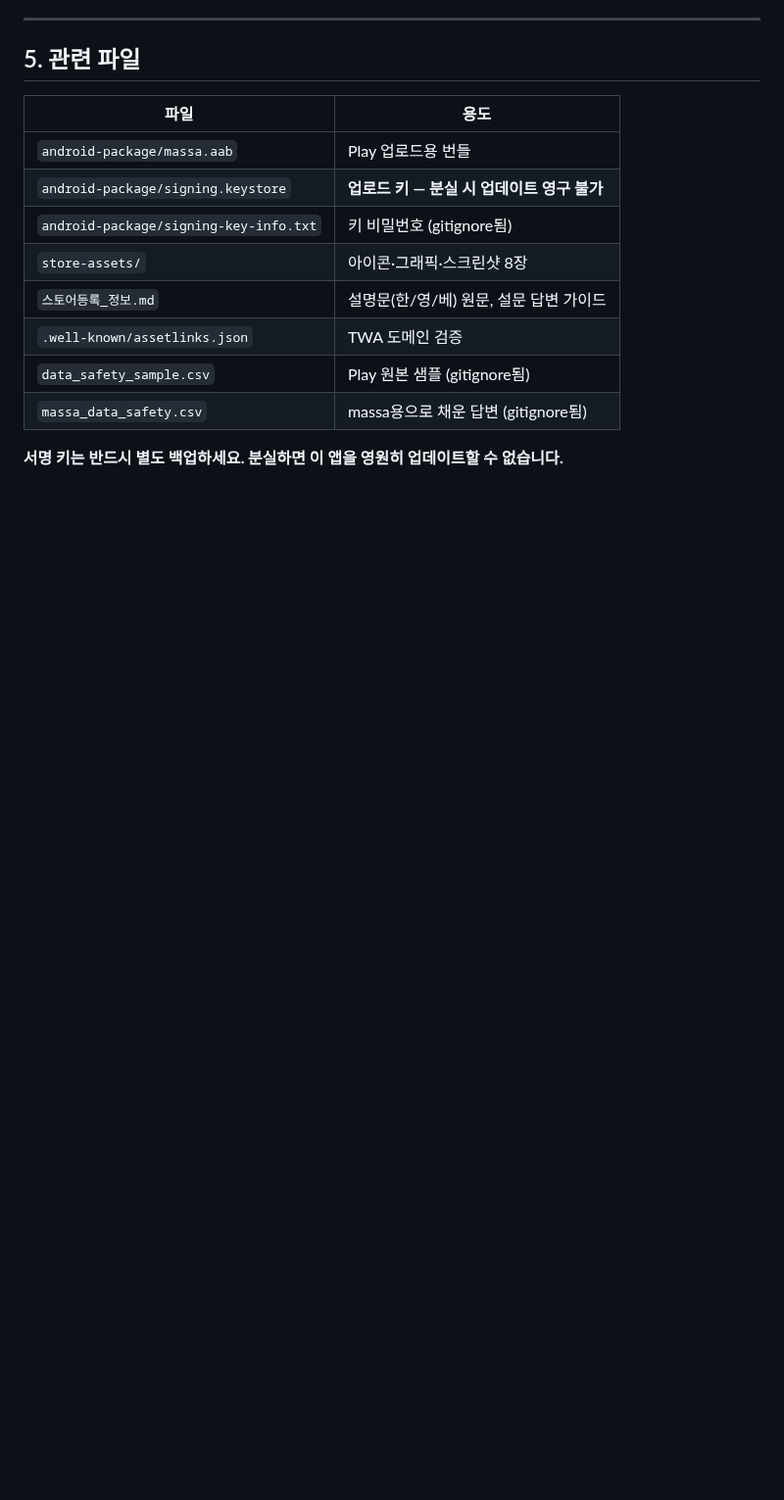
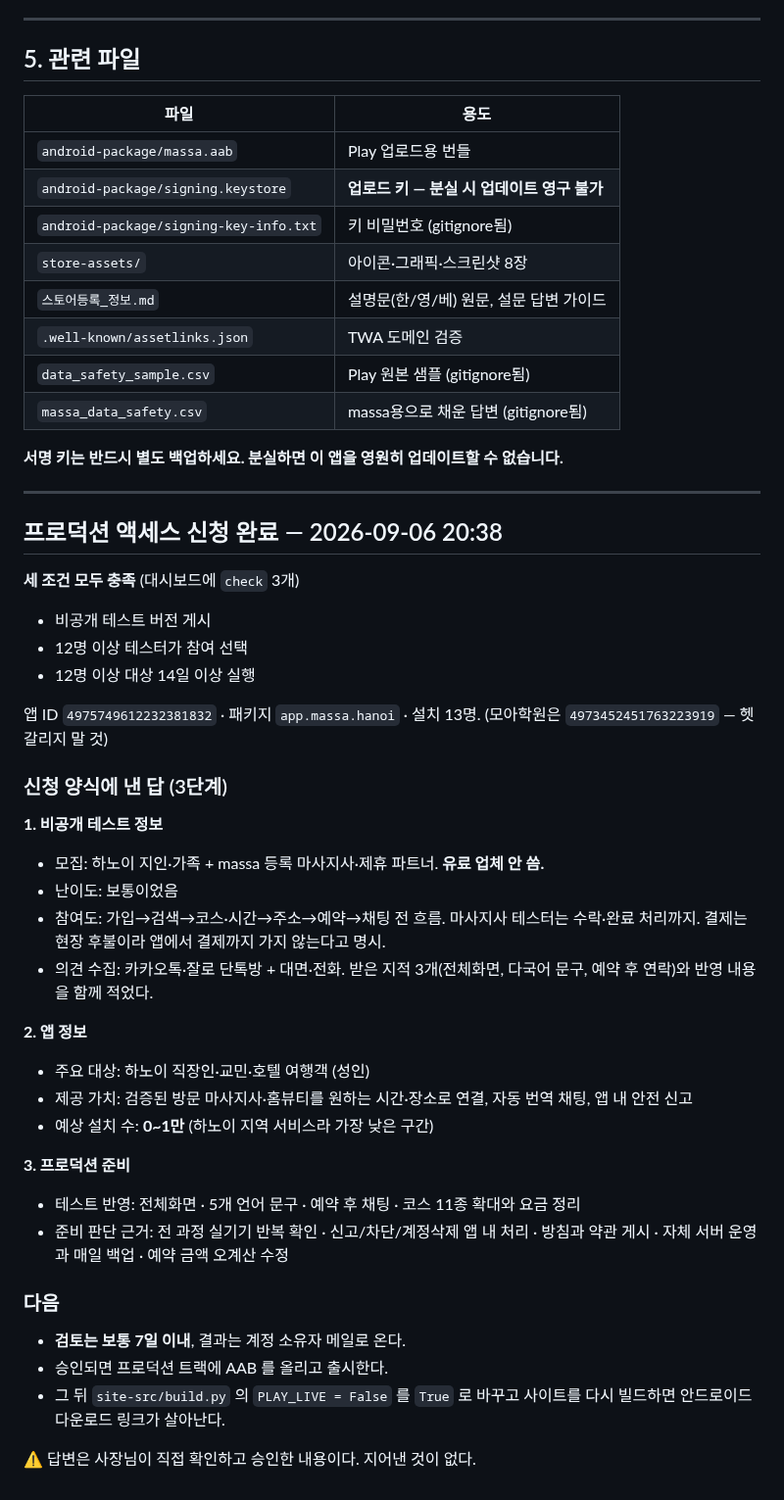
Before and after one commit to karmadc070-droid/massa, a Markdown page: PLAY_STORE_진행상황.md, the part around the change. Shown at 98% size. Drawn GitHub-style; blank space fills up the shorter version.

Commit message:
구글 플레이 프로덕션 액세스 신청 완료 기록

```diff
--- a/PLAY_STORE_진행상황.md
+++ b/PLAY_STORE_진행상황.md
@@ -153,3 +153,43 @@ fetch('https://vercel.com/api/v13/deployments?teamId=team_mbwFsE0ij24xxIqBqwmyy8
 | `massa_data_safety.csv` | massa용으로 채운 답변 (gitignore됨) |
 
 **서명 키는 반드시 별도 백업하세요. 분실하면 이 앱을 영원히 업데이트할 수 없습니다.**
+
+---
+
+## 프로덕션 액세스 신청 완료 — 2026-09-06 20:38
+
+**세 조건 모두 충족** (대시보드에 `check` 3개)
+- 비공개 테스트 버전 게시
+- 12명 이상 테스터가 참여 선택
+- 12명 이상 대상 14일 이상 실행
+
+앱 ID `4975749612232381832` · 패키지 `app.massa.hanoi` · 설치 13명.
+(모아학원은 `4973452451763223919` — 헷갈리지 말 것)
+
+### 신청 양식에 낸 답 (3단계)
+
+**1. 비공개 테스트 정보**
+- 모집: 하노이 지인·가족 + massa 등록 마사지사·제휴 파트너. **유료 업체 안 씀.**
+- 난이도: 보통이었음
+- 참여도: 가입→검색→코스·시간→주소→예약→채팅 전 흐름. 마사지사 테스터는 수락·완료 처리까지.
+  결제는 현장 후불이라 앱에서 결제까지 가지 않는다고 명시.
+- 의견 수집: 카카오톡·잘로 단톡방 + 대면·전화.
+  받은 지적 3개(전체화면, 다국어 문구, 예약 후 연락)와 반영 내용을 함께 적었다.
+
+**2. 앱 정보**
+- 주요 대상: 하노이 직장인·교민·호텔 여행객 (성인)
+- 제공 가치: 검증된 방문 마사지사·홈뷰티를 원하는 시간·장소로 연결, 자동 번역 채팅, 앱 내 안전 신고
+- 예상 설치 수: **0~1만** (하노이 지역 서비스라 가장 낮은 구간)
+
+**3. 프로덕션 준비**
+- 테스트 반영: 전체화면 · 5개 언어 문구 · 예약 후 채팅 · 코스 11종 확대와 요금 정리
+- 준비 판단 근거: 전 과정 실기기 반복 확인 · 신고/차단/계정삭제 앱 내 처리 ·
+  방침과 약관 게시 · 자체 서버 운영과 매일 백업 · 예약 금액 오계산 수정
+
+### 다음
+- **검토는 보통 7일 이내**, 결과는 계정 소유자 메일로 온다.
+- 승인되면 프로덕션 트랙에 AAB 를 올리고 출시한다.
+- 그 뒤 `site-src/build.py` 의 `PLAY_LIVE = False` 를 `True` 로 바꾸고 사이트를 다시 빌드하면
+  안드로이드 다운로드 링크가 살아난다.
+
+⚠️ 답변은 사장님이 직접 확인하고 승인한 내용이다. 지어낸 것이 없다.
```
Also changed, not shown: checklist.md (+12 -0 lines).
